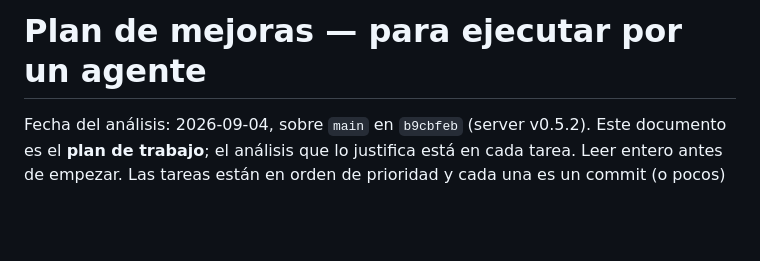
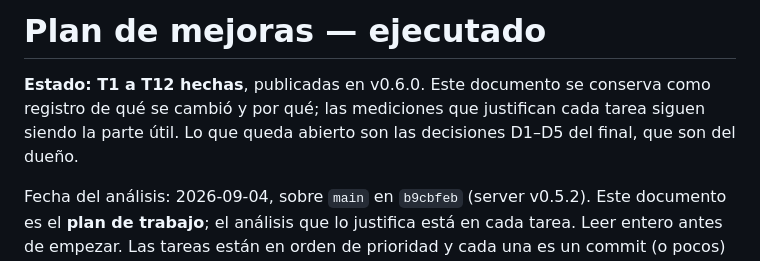
Before and after one commit to criscardozo/holocron, a Markdown page: docs/plan-mejoras.md, the part around the change. GitHub-like rendering; blank space fills up the shorter version.

Commit message:
docs: mark the improvement plan as executed

```diff
--- a/docs/plan-mejoras.md
+++ b/docs/plan-mejoras.md
@@ -1,4 +1,9 @@
-# Plan de mejoras — para ejecutar por un agente
+# Plan de mejoras — ejecutado
+
+**Estado: T1 a T12 hechas**, publicadas en v0.6.0. Este documento se conserva
+como registro de qué se cambió y por qué; las mediciones que justifican cada
+tarea siguen siendo la parte útil. Lo que queda abierto son las decisiones
+D1–D5 del final, que son del dueño.
 
 Fecha del análisis: 2026-09-04, sobre `main` en `b9cbfeb` (server v0.5.2).
 Este documento es el **plan de trabajo**; el análisis que lo justifica está en
```
